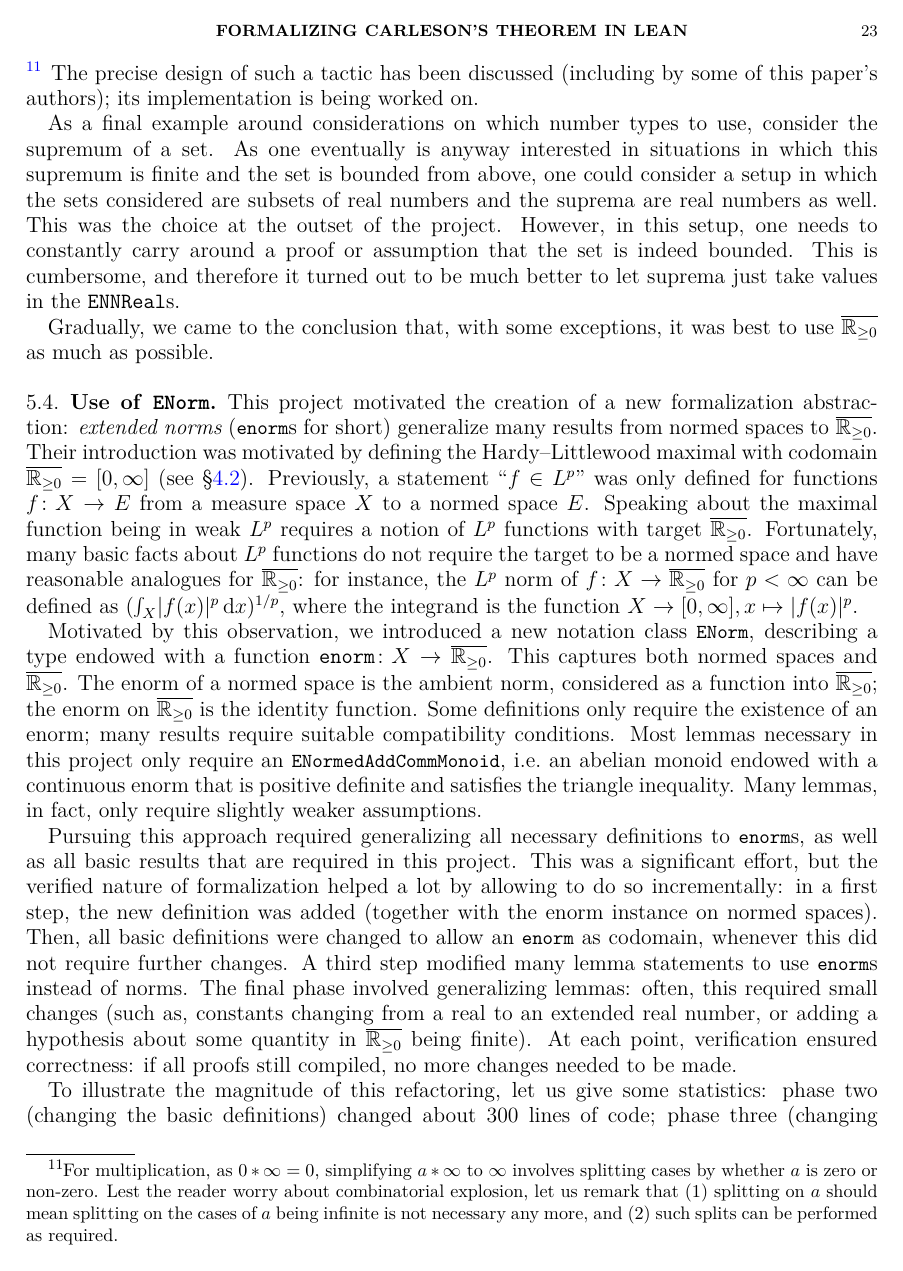
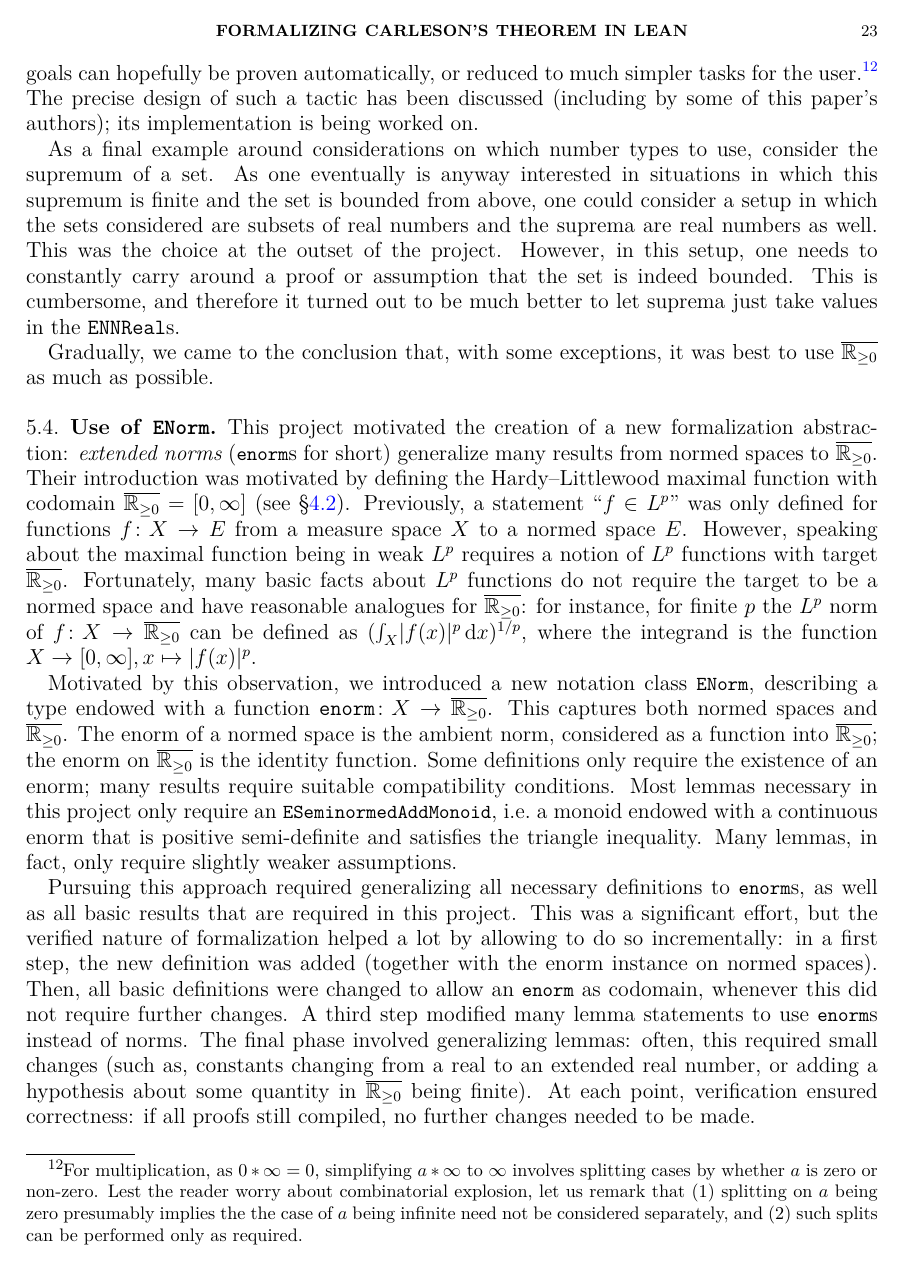
Before and after one commit to fpvandoorn/carleson, a LaTeX paper (paper/main.tex): page 23 of 29. Compiled offline with XeLaTeX.

Commit message:
Copy-edit enorm section

```diff
--- a/paper/main.tex
+++ b/paper/main.tex
@@ -1274,9 +1273,9 @@ An independently useful, more ambitious yet more powerful tactic would allow red
-\footnote{For multiplication, as $0 * \infty = 0$, simplifying $a*\infty$ to $\infty$ involves splitting cases by whether $a$ is zero or non-zero. Lest the reader worry about combinatorial explosion, let us remark that (1) splitting on $a$ should mean splitting on the cases of $a$ being infinite is not necessary any more, and (2) such splits can be performed as required.}
+An independently useful, more ambitious yet more powerful tactic would allow reducing goals in $\ennreal$ to $\nnreal$: this could be implemented by case-splitting on each relevant variable being finite or infinite. The finite case allows reduction to $\nnreal$ arithmetic; the infinite case will simplify calculations (as, for example, $\infty$ added to any number in $\ennreal$ is still $\infty$). Such goals can hopefully be proven automatically, or reduced to much simpler tasks for the user.%
+\footnote{For multiplication, as $0 * \infty = 0$, simplifying $a*\infty$ to $\infty$ involves splitting cases by whether $a$ is zero or non-zero. Lest the reader worry about combinatorial explosion, let us remark that (1) splitting on $a$ being zero presumably implies the the case of $a$ being infinite need not be considered separately, and (2) such splits can be performed only as required.}
 The precise design of such a tactic has been discussed (including by some of this paper's authors); its implementation is being worked on.
-% TODO: can I point to something public, perhaps a prototype?
-
-As a final example around considerations on which number types to use,
-consider the supremum of a set.
+% TODO: point to a prototype implementation
+
+As a final example around considerations on which number types to use, consider the supremum of a set.
 As one eventually is anyway interested in situations in which this supremum is finite and the set
 is bounded from above, one could consider a setup in which the sets considered are subsets of
 real numbers and the suprema are real numbers as well.
@@ -1291,16 +1290,16 @@ Gradually, we came to the conclusion that, with some exceptions, it was best to
 \subsection{Use of \texttt{ENorm}}\label{subsec:enorm}
 
 This project motivated the creation of a new formalization abstraction: \emph{extended norms} (\lean{enorm}s for short) generalize many results from normed spaces to $\ennreal$.
-Their introduction was motivated by defining the Hardy--Littlewood maximal with codomain $\ennreal=[0,\infty]$ (see \S\ref{subsec:blueprint_changes}).
-Previously, a statement ``$f\in L^p$'' was only defined for functions $f\colon X\to E$ from a measure space $X$ to a normed space $E$. Speaking about the maximal function being in weak $L^p$ requires a notion of $L^p$ functions with target $\ennreal$. Fortunately, many basic facts about $L^p$ functions do not require the target to be a normed space and have reasonable analogues for $\ennreal$: for instance, the $L^p$ norm of $f\colon X\to\ennreal$ for $p<\infty$ can be defined as $(\int_X \abs{f(x)}^p \ud x)^{1/p}$, where the integrand is the function $X\to[0,\infty], x\mapsto \abs{f(x)}^p$.
+Their introduction was motivated by defining the Hardy--Littlewood maximal function with codomain $\ennreal=[0,\infty]$ (see \S\ref{subsec:blueprint_changes}).
+Previously, a statement ``$f\in L^p$'' was only defined for functions $f\colon X\to E$ from a measure space $X$ to a normed space $E$. However, speaking about the maximal function being in weak $L^p$ requires a notion of $L^p$ functions with target $\ennreal$. Fortunately, many basic facts about $L^p$ functions do not require the target to be a normed space and have reasonable analogues for $\ennreal$: for instance, for finite $p$ the $L^p$ norm of $f\colon X\to\ennreal$ can be defined as $(\int_X \abs{f(x)}^p \ud x)^{1/p}$, where the integrand is the function $X\to[0,\infty], x\mapsto \abs{f(x)}^p$.
 
 Motivated by this observation, we introduced a new notation class \lean{ENorm}, describing a type endowed with a function $\texttt{enorm}\colon X\to\ennreal$.
 This captures both normed spaces and $\ennreal$. The enorm of a normed space is the ambient norm, considered as a function into $\ennreal$; the enorm on $\ennreal$ is the identity function.
 Some definitions only require the existence of an enorm; many results require suitable compatibility conditions. %(For instance, on an abelian monoid $\alpha$ endowed with an enorm, we may require the enorm to respect the triangle inequality with respect to addition and be positive definite, or ask for the enorm to be continuous.)
-Most lemmas necessary in this project only require an \lean{ENormedAddCommMonoid}, i.e.\ an abelian monoid endowed with a continuous enorm that is positive definite and satisfies the triangle inequality. Many lemmas, in fact, only require slightly weaker assumptions. % for instance, don't require positive definiteness
+Most lemmas necessary in this project only require an \lean{ESeminormedAddMonoid}, i.e.\ a monoid endowed with a continuous enorm that is positive semi-definite and satisfies the triangle inequality. Many lemmas, in fact, only require slightly weaker assumptions. % for instance, don't require positive definiteness
 
 Pursuing this approach required generalizing all necessary definitions to \lean{enorm}s, as well as all basic results that are required in this project. This was a significant effort, but the verified nature of formalization helped a lot by allowing to do so incrementally: in a first step, the new definition was added (together with the enorm instance on normed spaces). Then, all basic definitions were changed to allow an \lean{enorm} as codomain, whenever this did not require further changes. A third step modified many lemma statements to use \lean{enorm}s instead of norms.
-The final phase involved generalizing lemmas: often, this required small changes (such as, constants changing from a real to an extended real number, or adding a hypothesis about some quantity in $\ennreal$ being finite). At each point, verification ensured correctness: if all proofs still compiled, no more changes needed to be made.
+The final phase involved generalizing lemmas: often, this required small changes (such as, constants changing from a real to an extended real number, or adding a hypothesis about some quantity in $\ennreal$ being finite). At each point, verification ensured correctness: if all proofs still compiled, no further changes needed to be made.
 
 To illustrate the magnitude of this refactoring, let us give some statistics: phase two (changing the basic definitions) changed about 300 lines of code; phase three (changing lemma statements to enorms) about 1000, and the lemma generalizations so far touched about 2500 lines of code.
 
```
Also changed, not shown: paper/main.tex (13 more changed lines).
